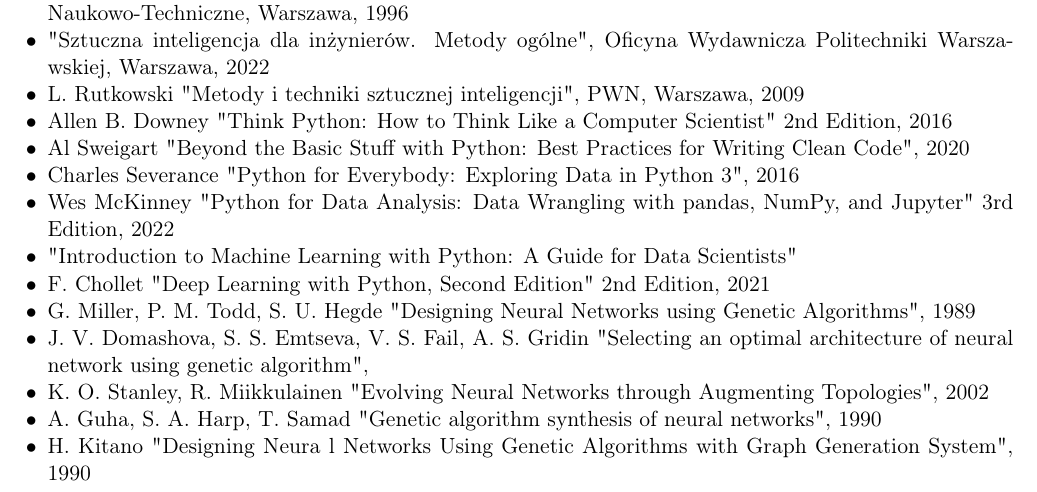
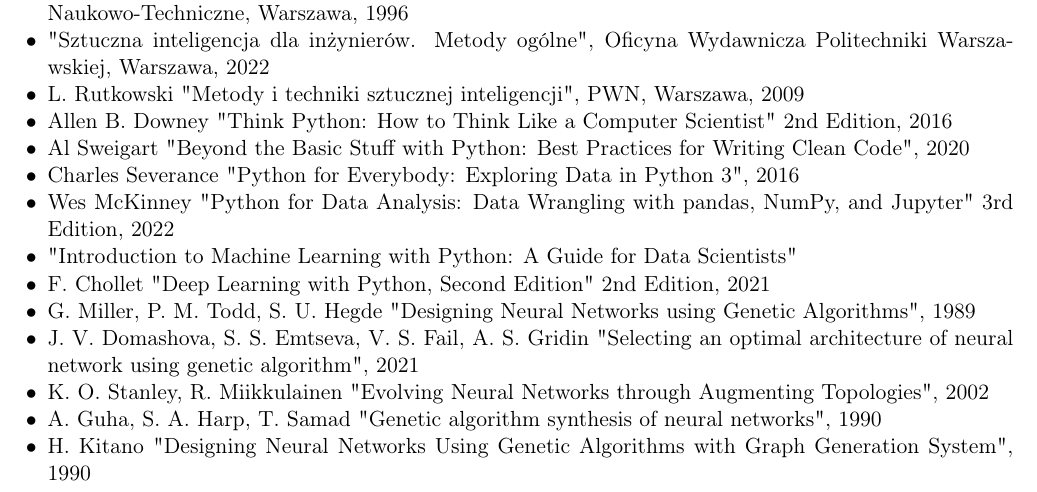
Before and after one commit to zlog7918/gaaml, a LaTeX document (req/src.tex): part of the page, cut so that both start at the same text. Compiled offline with pdfLaTeX.

Commit message:
corrected title and added year of publishing

```diff
--- a/req/src.tex
+++ b/req/src.tex
@@ -34,14 +34,14 @@
   \item G. Miller, P. M. Todd, S. U. Hegde "Designing Neural Networks using Genetic Algorithms", 1989
   % https://www.researchgate.net/publication/313008543_Designing_neural_networks
   % https://dl.acm.org/doi/10.5555/645512.657097
-  \item J. V. Domashova, S. S. Emtseva, V. S. Fail, A. S. Gridin "Selecting an optimal architecture of neural network using genetic algorithm",
+  \item J. V. Domashova, S. S. Emtseva, V. S. Fail, A. S. Gridin "Selecting an optimal architecture of neural network using genetic algorithm", 2021
   % https://www.sciencedirect.com/science/article/pii/S1877050921012801
   \item K. O. Stanley, R. Miikkulainen "Evolving Neural Networks through Augmenting Topologies", 2002
   % https://direct.mit.edu/evco/article-abstract/10/2/99/1123/Evolving-Neural-Networks-through-Augmenting?redirectedFrom=fulltext
   \item A. Guha, S. A. Harp, T. Samad "Genetic algorithm synthesis of neural networks", 1990
   % https://patents.google.com/patent/US5140530A/en
   % https://patentimages.storage.googleapis.com/88/33/7a/365dd4f51ea31c/US5140530.pdf
-  \item H. Kitano "Designing Neura l Networks Using Genetic Algorithms with Graph Generation System", 1990
+  \item H. Kitano "Designing Neural Networks Using Genetic Algorithms with Graph Generation System", 1990
   % https://content.wolfram.com/sites/13/2018/02/04-4-6.pdf
 \end{itemize}
 \end{document}
```
